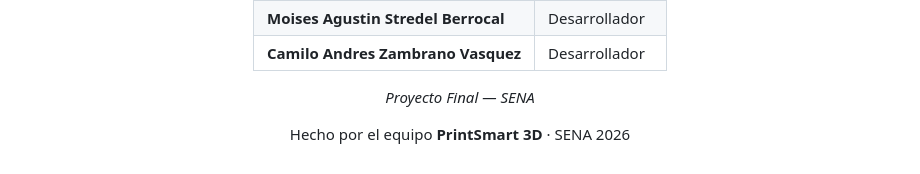
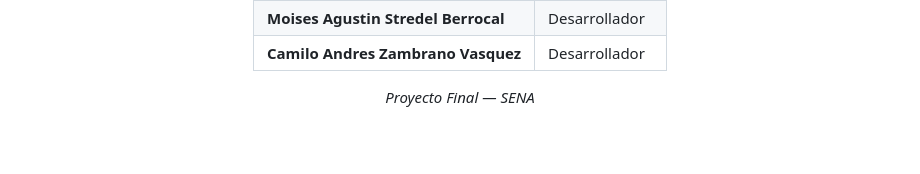
Before and after one commit to CamiloZ2090/PrintSmart-3D---Sistema-para-el-analisis-gestion-y-optimizacion-de-costos-en-impresion-3D, a Markdown page: README.md, the part around the change. GitHub-like rendering; blank space fills up the shorter version.

Commit message:
eliminacion frase final

```diff
--- a/README.md
+++ b/README.md
@@ -165,9 +165,3 @@ El sistema cubre las siguientes funcionalidades principales:
 *Proyecto Final — SENA*
 
 </div>
-
-<div align="center">
-
-Hecho por el equipo **PrintSmart 3D** · SENA 2026
-
-</div>
```
